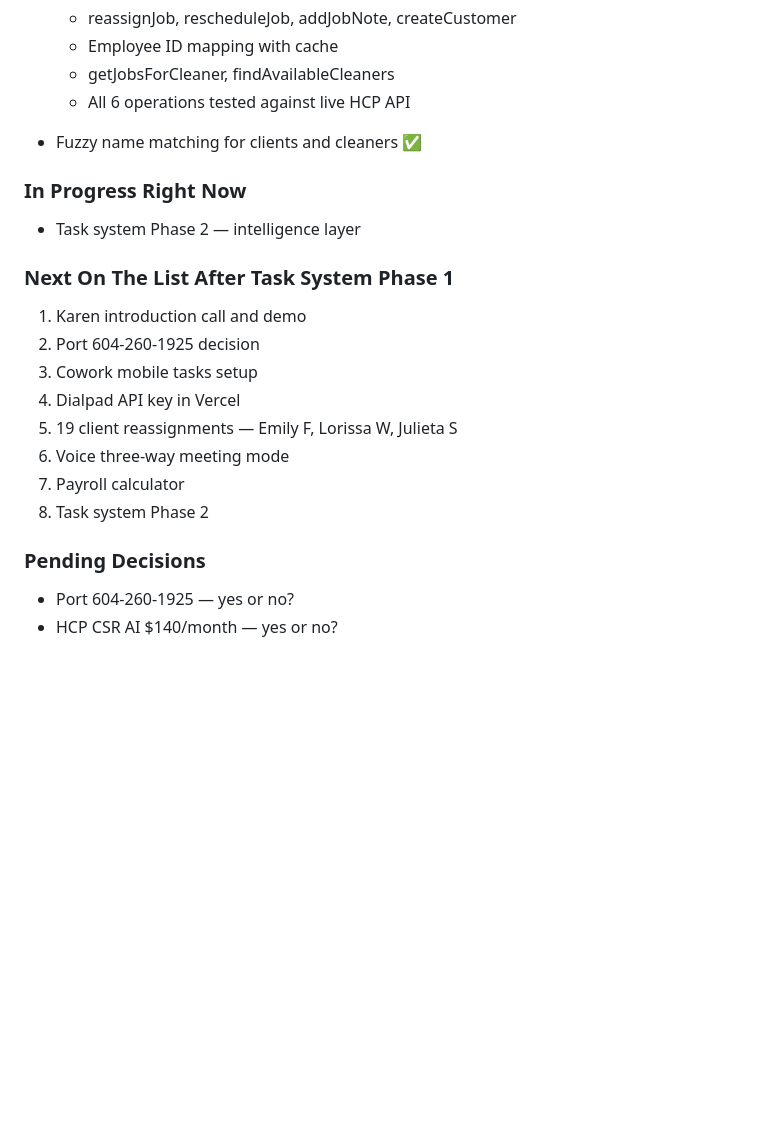
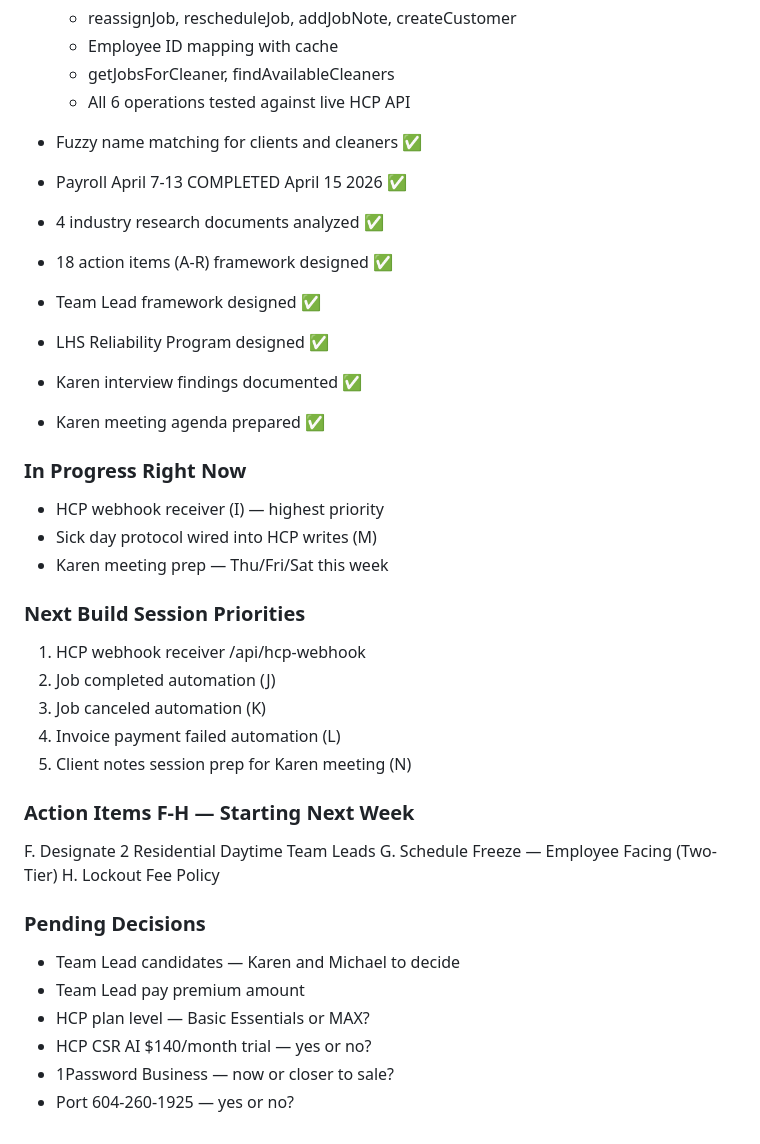
Before and after one commit to Mckaren67/lhs-scheduler-proxy, a Markdown page: docs/ARIA_STRATEGIC_PLAN.md, the part around the change. Drawn GitHub-style; blank space fills up the shorter version.

```diff
--- a/docs/ARIA_STRATEGIC_PLAN.md
+++ b/docs/ARIA_STRATEGIC_PLAN.md
@@ -109,19 +109,35 @@ Claude will read this document and give full status update.
   - All 6 operations tested against live HCP API
 - Fuzzy name matching for clients and cleaners ✅
 
+- Payroll April 7-13 COMPLETED April 15 2026 ✅
+- 4 industry research documents analyzed ✅
+- 18 action items (A-R) framework designed ✅
+- Team Lead framework designed ✅
+- LHS Reliability Program designed ✅
+- Karen interview findings documented ✅
+- Karen meeting agenda prepared ✅
+
 ### In Progress Right Now
-- Task system Phase 2 — intelligence layer
+- HCP webhook receiver (I) — highest priority
+- Sick day protocol wired into HCP writes (M)
+- Karen meeting prep — Thu/Fri/Sat this week
 
-### Next On The List After Task System Phase 1
-1. Karen introduction call and demo
-2. Port 604-260-1925 decision
-3. Cowork mobile tasks setup
-4. Dialpad API key in Vercel
-5. 19 client reassignments — Emily F, Lorissa W, Julieta S
-6. Voice three-way meeting mode
-7. Payroll calculator
-8. Task system Phase 2
+### Next Build Session Priorities
+1. HCP webhook receiver /api/hcp-webhook
+2. Job completed automation (J)
+3. Job canceled automation (K)
+4. Invoice payment failed automation (L)
+5. Client notes session prep for Karen meeting (N)
+
+### Action Items F-H — Starting Next Week
+F. Designate 2 Residential Daytime Team Leads
+G. Schedule Freeze — Employee Facing (Two-Tier)
+H. Lockout Fee Policy
 
 ### Pending Decisions
+- Team Lead candidates — Karen and Michael to decide
+- Team Lead pay premium amount
+- HCP plan level — Basic Essentials or MAX?
+- HCP CSR AI $140/month trial — yes or no?
+- 1Password Business — now or closer to sale?
 - Port 604-260-1925 — yes or no?
-- HCP CSR AI $140/month — yes or no?
```
Also changed, not shown: docs/ARIA_SESSION_APRIL15_2026.md (added, +322 -0 lines).
